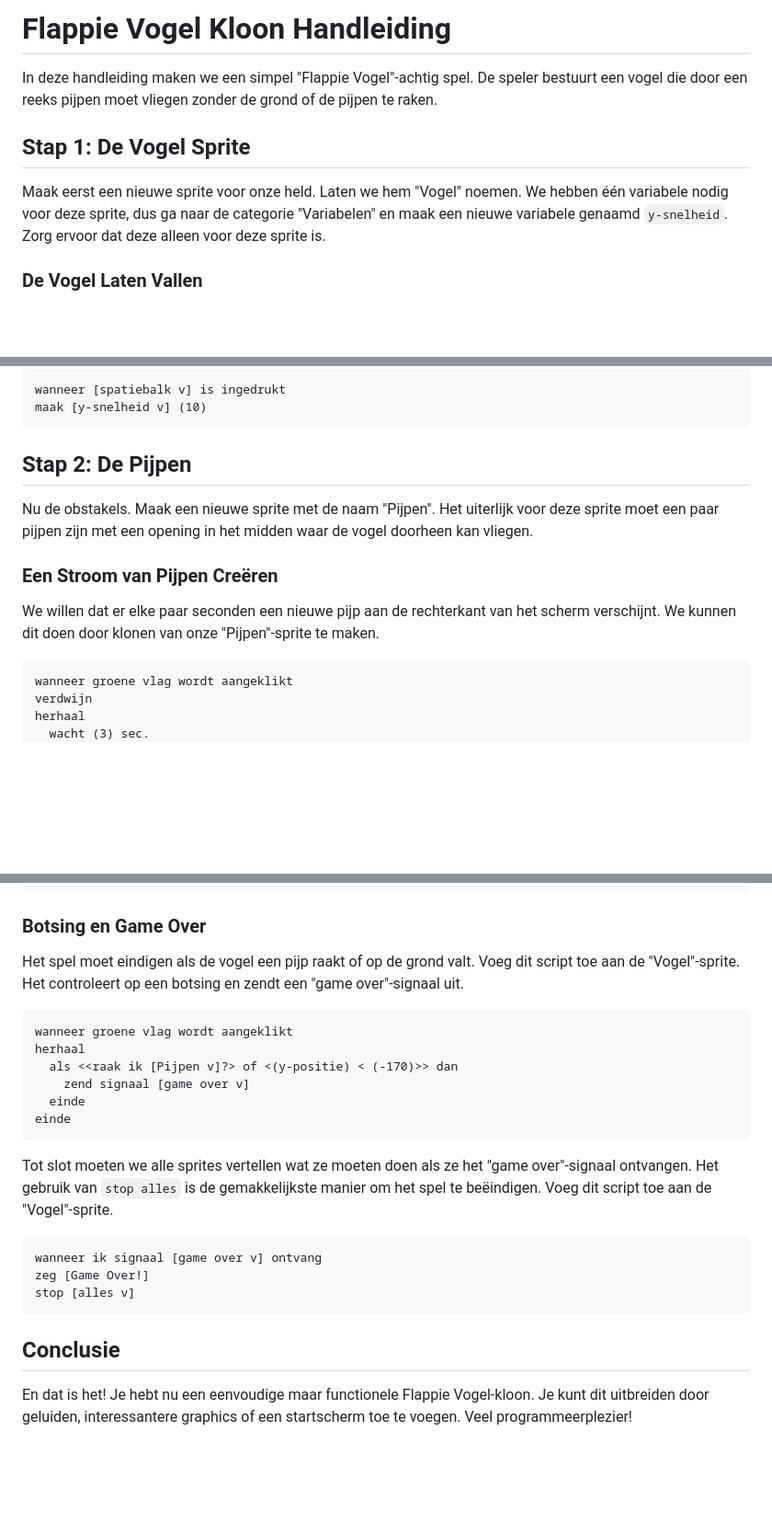
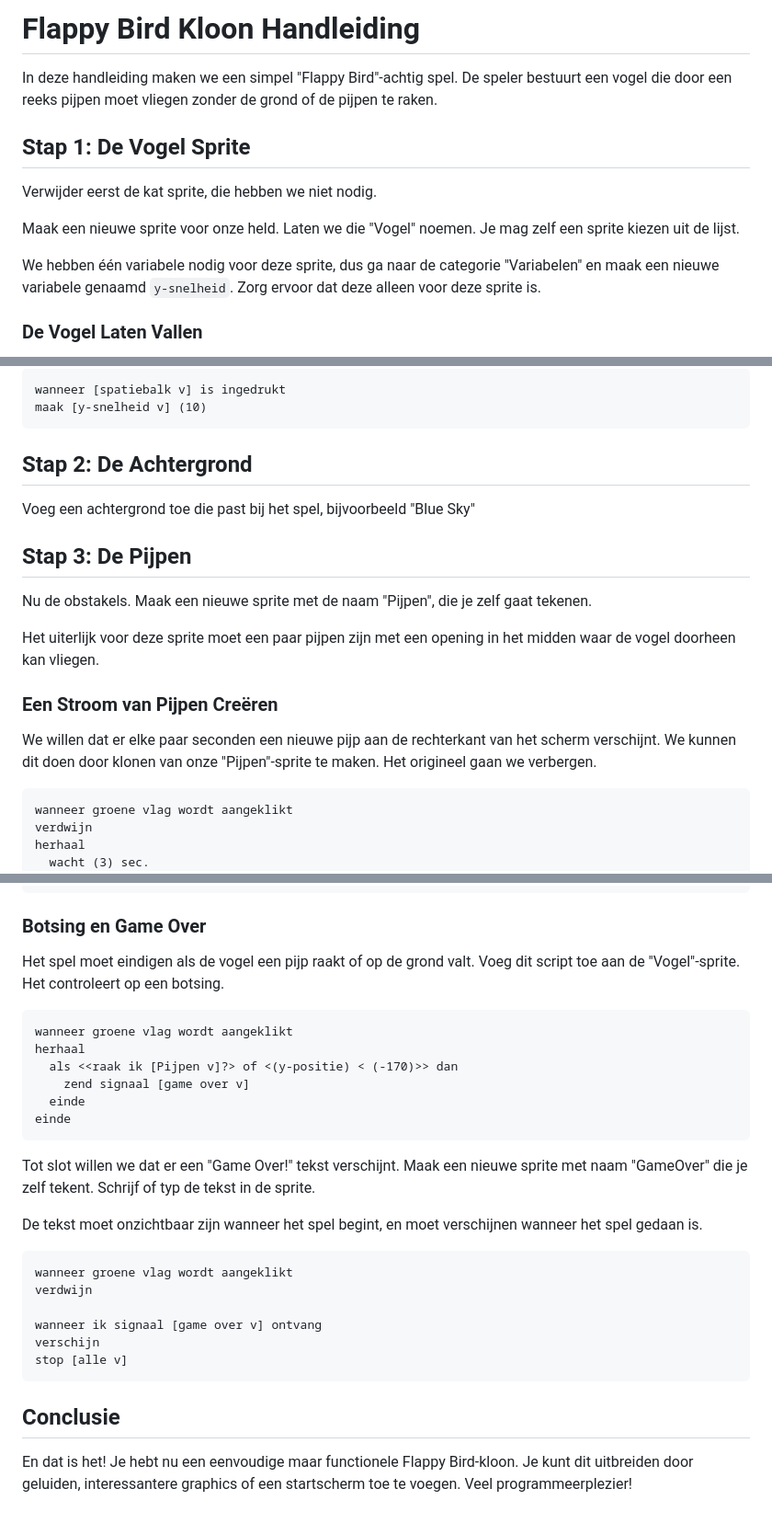
Before and after one commit to bgie/scratchblocks_md, a Markdown page: examples/flappie_vogel.md, 3 parts joined by grey strips. Shown at 92% size. Drawn GitHub-style; blank space fills up the shorter version.

Commit message:
manually checked and improved the flappie_vogel example

````diff
--- a/examples/flappie_vogel.md
+++ b/examples/flappie_vogel.md
@@ -1,10 +1,14 @@
-# Flappie Vogel Kloon Handleiding
+# Flappy Bird Kloon Handleiding
 
-In deze handleiding maken we een simpel "Flappie Vogel"-achtig spel. De speler bestuurt een vogel die door een reeks pijpen moet vliegen zonder de grond of de pijpen te raken.
+In deze handleiding maken we een simpel "Flappy Bird"-achtig spel. De speler bestuurt een vogel die door een reeks pijpen moet vliegen zonder de grond of de pijpen te raken.
 
 ## Stap 1: De Vogel Sprite
 
-Maak eerst een nieuwe sprite voor onze held. Laten we hem "Vogel" noemen. We hebben één variabele nodig voor deze sprite, dus ga naar de categorie "Variabelen" en maak een nieuwe variabele genaamd `y-snelheid`. Zorg ervoor dat deze alleen voor deze sprite is.
+Verwijder eerst de kat sprite, die hebben we niet nodig.
+
+Maak een nieuwe sprite voor onze held. Laten we die "Vogel" noemen. Je mag zelf een sprite kiezen uit de lijst.
+
+We hebben één variabele nodig voor deze sprite, dus ga naar de categorie "Variabelen" en maak een nieuwe variabele genaamd `y-snelheid`. Zorg ervoor dat deze alleen voor deze sprite is.
 
 ### De Vogel Laten Vallen
 
@@ -29,13 +33,19 @@ wanneer [spatiebalk v] is ingedrukt
 maak [y-snelheid v] (10)
 ```
 
-## Stap 2: De Pijpen
+## Stap 2: De Achtergrond
 
-Nu de obstakels. Maak een nieuwe sprite met de naam "Pijpen". Het uiterlijk voor deze sprite moet een paar pijpen zijn met een opening in het midden waar de vogel doorheen kan vliegen.
+Voeg een achtergrond toe die past bij het spel, bijvoorbeeld "Blue Sky"
+
+## Stap 3: De Pijpen
+
+Nu de obstakels. Maak een nieuwe sprite met de naam "Pijpen", die je zelf gaat tekenen.
+
+Het uiterlijk voor deze sprite moet een paar pijpen zijn met een opening in het midden waar de vogel doorheen kan vliegen.
 
 ### Een Stroom van Pijpen Creëren
 
-We willen dat er elke paar seconden een nieuwe pijp aan de rechterkant van het scherm verschijnt. We kunnen dit doen door klonen van onze "Pijpen"-sprite te maken.
+We willen dat er elke paar seconden een nieuwe pijp aan de rechterkant van het scherm verschijnt. We kunnen dit doen door klonen van onze "Pijpen"-sprite te maken. Het origineel gaan we verbergen.
 
 ```scratchblocks:nl
 wanneer groene vlag wordt aangeklikt
@@ -88,7 +98,7 @@ maak [score v] (0)
 
 ### Botsing en Game Over
 
-Het spel moet eindigen als de vogel een pijp raakt of op de grond valt. Voeg dit script toe aan de "Vogel"-sprite. Het controleert op een botsing en zendt een "game over"-signaal uit.
+Het spel moet eindigen als de vogel een pijp raakt of op de grond valt. Voeg dit script toe aan de "Vogel"-sprite. Het controleert op een botsing.
 
 ```scratchblocks:nl
 wanneer groene vlag wordt aangeklikt
@@ -99,14 +109,19 @@ herhaal
 einde
 ```
 
-Tot slot moeten we alle sprites vertellen wat ze moeten doen als ze het "game over"-signaal ontvangen. Het gebruik van `stop alles` is de gemakkelijkste manier om het spel te beëindigen. Voeg dit script toe aan de "Vogel"-sprite.
+Tot slot willen we dat er een "Game Over!" tekst verschijnt. Maak een nieuwe sprite met naam "GameOver" die je zelf tekent. Schrijf of typ de tekst in de sprite.
+
+De tekst moet onzichtbaar zijn wanneer het spel begint, en moet verschijnen wanneer het spel gedaan is.
 
 ```scratchblocks:nl
+wanneer groene vlag wordt aangeklikt
+verdwijn
+
 wanneer ik signaal [game over v] ontvang
-zeg [Game Over!]
-stop [alles v]
+verschijn
+stop [alle v]
 ```
 
 ## Conclusie
 
-En dat is het! Je hebt nu een eenvoudige maar functionele Flappie Vogel-kloon. Je kunt dit uitbreiden door geluiden, interessantere graphics of een startscherm toe te voegen. Veel programmeerplezier!
+En dat is het! Je hebt nu een eenvoudige maar functionele Flappy Bird-kloon. Je kunt dit uitbreiden door geluiden, interessantere graphics of een startscherm toe te voegen. Veel programmeerplezier!
````
Also changed, not shown: other parts of examples/flappie_vogel.md (+1 -1 lines).
